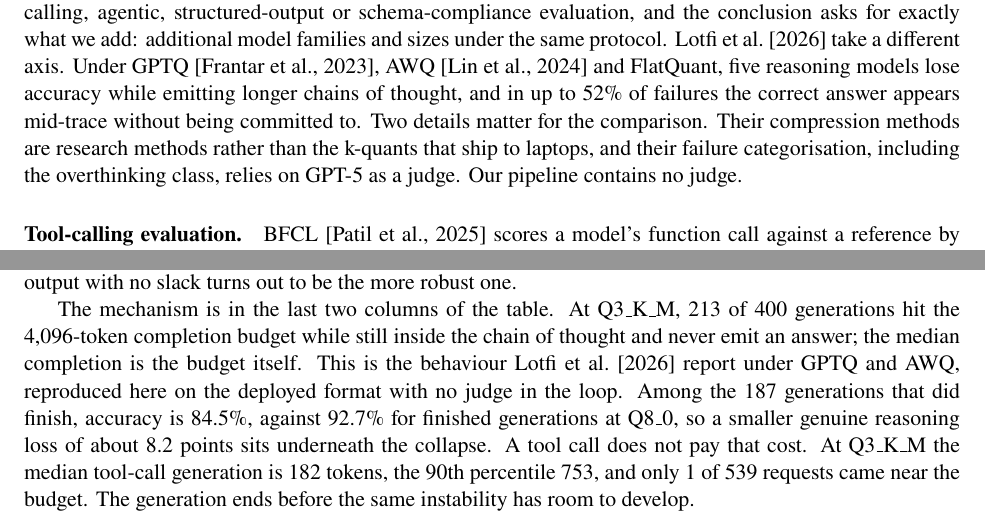
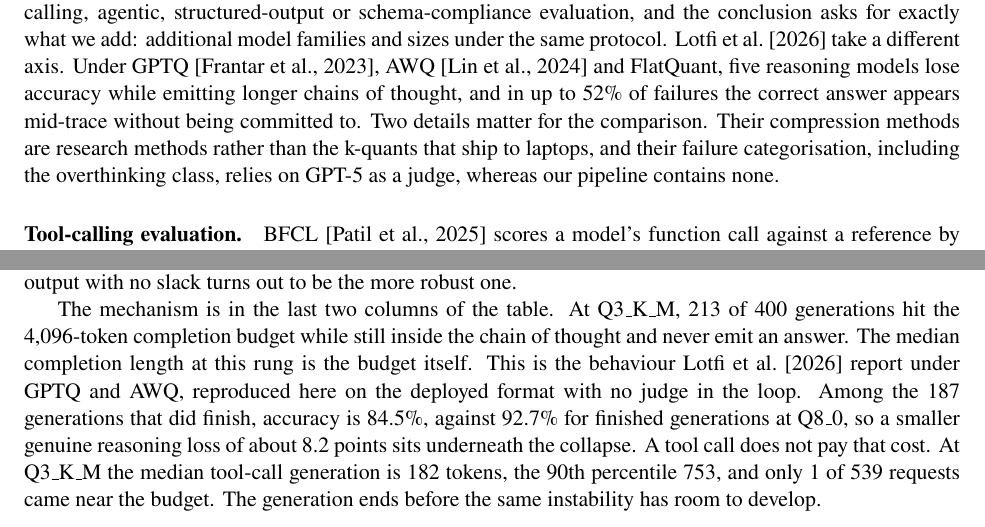
Before and after one commit to akshayaggarwal99/quant-tool-calling, a LaTeX paper (paper/main.tex): two parts of pages 2 and 4 of 8, joined at a grey line, cut so that both start at the same text. Compiled offline with pdfLaTeX.

Commit message:
paper: flatten last tidy tails
Co-Authored-By: Claude Fable 5.1 <noreply@anthropic.com>
Claude-Session: https://claude.ai/code/session_01SxpViLPrY1ZCdELQyKVq32

```diff
--- a/paper/main.tex
+++ b/paper/main.tex
@@ -47,7 +47,7 @@ For \qm{} the answer is the reverse of the one we expected. Tool-calling accurac
 
 \section{Related work}
 
-\paragraph{Quantization evaluated on free-form tasks.} \citet{kurt2026quant} is the closest work and the one this paper extends. One model, thirteen llama.cpp formats from Q3\_K\_S to Q8\_0 against FP16, six free-form or multiple-choice benchmarks, plus throughput and size. A full-text read finds no tool-calling, function-calling, agentic, structured-output or schema-compliance evaluation, and the conclusion asks for exactly what we add: additional model families and sizes under the same protocol. \citet{lotfi2026overthink} take a different axis. Under GPTQ \citep{gptq2023}, AWQ \citep{awq2024} and FlatQuant, five reasoning models lose accuracy while emitting longer chains of thought, and in up to 52\% of failures the correct answer appears mid-trace without being committed to. Two details matter for the comparison. Their compression methods are research methods rather than the k-quants that ship to laptops, and their failure categorisation, including the overthinking class, relies on GPT-5 as a judge. Our pipeline contains no judge.
+\paragraph{Quantization evaluated on free-form tasks.} \citet{kurt2026quant} is the closest work and the one this paper extends. One model, thirteen llama.cpp formats from Q3\_K\_S to Q8\_0 against FP16, six free-form or multiple-choice benchmarks, plus throughput and size. A full-text read finds no tool-calling, function-calling, agentic, structured-output or schema-compliance evaluation, and the conclusion asks for exactly what we add: additional model families and sizes under the same protocol. \citet{lotfi2026overthink} take a different axis. Under GPTQ \citep{gptq2023}, AWQ \citep{awq2024} and FlatQuant, five reasoning models lose accuracy while emitting longer chains of thought, and in up to 52\% of failures the correct answer appears mid-trace without being committed to. Two details matter for the comparison. Their compression methods are research methods rather than the k-quants that ship to laptops, and their failure categorisation, including the overthinking class, relies on GPT-5 as a judge, whereas our pipeline contains none.
 
 \paragraph{Tool-calling evaluation.} \bfcl{} \citep{bfcl2025} scores a model's function call against a reference by abstract-syntax-tree matching over the function name, argument names, types and values, across single, multiple and parallel calls, an irrelevance category where no call is correct, and multi-turn trajectories. Because the matcher is deterministic, the same generation always receives the same verdict, which is what lets a ladder difference be attributed to the weights rather than to the scorer.
 
@@ -105,7 +105,7 @@ Q3\_K\_M is different in kind. It loses \qtLostThree{} questions that Q8\_0 gets
 
 Figure~\ref{fig:ladder} puts both tasks on one axis and Table~\ref{tab:gsm8k} gives the numbers. On identical weights the tool-calling line barely moves while the free-form line drops sharply at the same rung, and the right panel shows the reason. The free-form floor sits exactly where the tool-calling floor sits, between Q4\_K\_M and Q3\_K\_M, and nowhere else: no rung above Q3\_K\_M differs from Q8\_0 under paired testing. So H1 as pre-registered fails: the schema does not break at a higher bit-width than prose. It fails in the direction we had not expected. At Q3\_K\_M free-form accuracy falls by \qtGsmDeltaThree{} points, against \qtDeltaThree{} for tool calling on identical weights, so the output with no slack turns out to be the more robust one.
 
-The mechanism is in the last two columns of the table. At Q3\_K\_M, \qtGsmTruncThree{} of 400 generations hit the 4{,}096-token completion budget while still inside the chain of thought and never emit an answer; the median completion is the budget itself. This is the behaviour \citet{lotfi2026overthink} report under GPTQ and AWQ, reproduced here on the deployed format with no judge in the loop. Among the \qtGsmFinishedNThree{} generations that did finish, accuracy is \qtGsmFinishedAccThree{}\%, against \qtGsmFinishedAccEight{}\% for finished generations at Q8\_0, so a smaller genuine reasoning loss of about \qtGsmFinishedDrop{} points sits underneath the collapse. A tool call does not pay that cost. At Q3\_K\_M the median tool-call generation is \qtToolNgenMedThree{} tokens, the 90th percentile \qtToolNgenPninezeroThree{}, and only \qtToolNgenCapThree{} of \qtToolNgenReqsThree{} requests came near the budget. The generation ends before the same instability has room to develop.
+The mechanism is in the last two columns of the table. At Q3\_K\_M, \qtGsmTruncThree{} of 400 generations hit the 4{,}096-token completion budget while still inside the chain of thought and never emit an answer. The median completion length at this rung is the budget itself. This is the behaviour \citet{lotfi2026overthink} report under GPTQ and AWQ, reproduced here on the deployed format with no judge in the loop. Among the \qtGsmFinishedNThree{} generations that did finish, accuracy is \qtGsmFinishedAccThree{}\%, against \qtGsmFinishedAccEight{}\% for finished generations at Q8\_0, so a smaller genuine reasoning loss of about \qtGsmFinishedDrop{} points sits underneath the collapse. A tool call does not pay that cost. At Q3\_K\_M the median tool-call generation is \qtToolNgenMedThree{} tokens, the 90th percentile \qtToolNgenPninezeroThree{}, and only \qtToolNgenCapThree{} of \qtToolNgenReqsThree{} requests came near the budget. The generation ends before the same instability has room to develop.
 
 \begin{figure}[t]
 \centering
```
Also changed, not shown: paper/main.tex (2 more changed lines).
